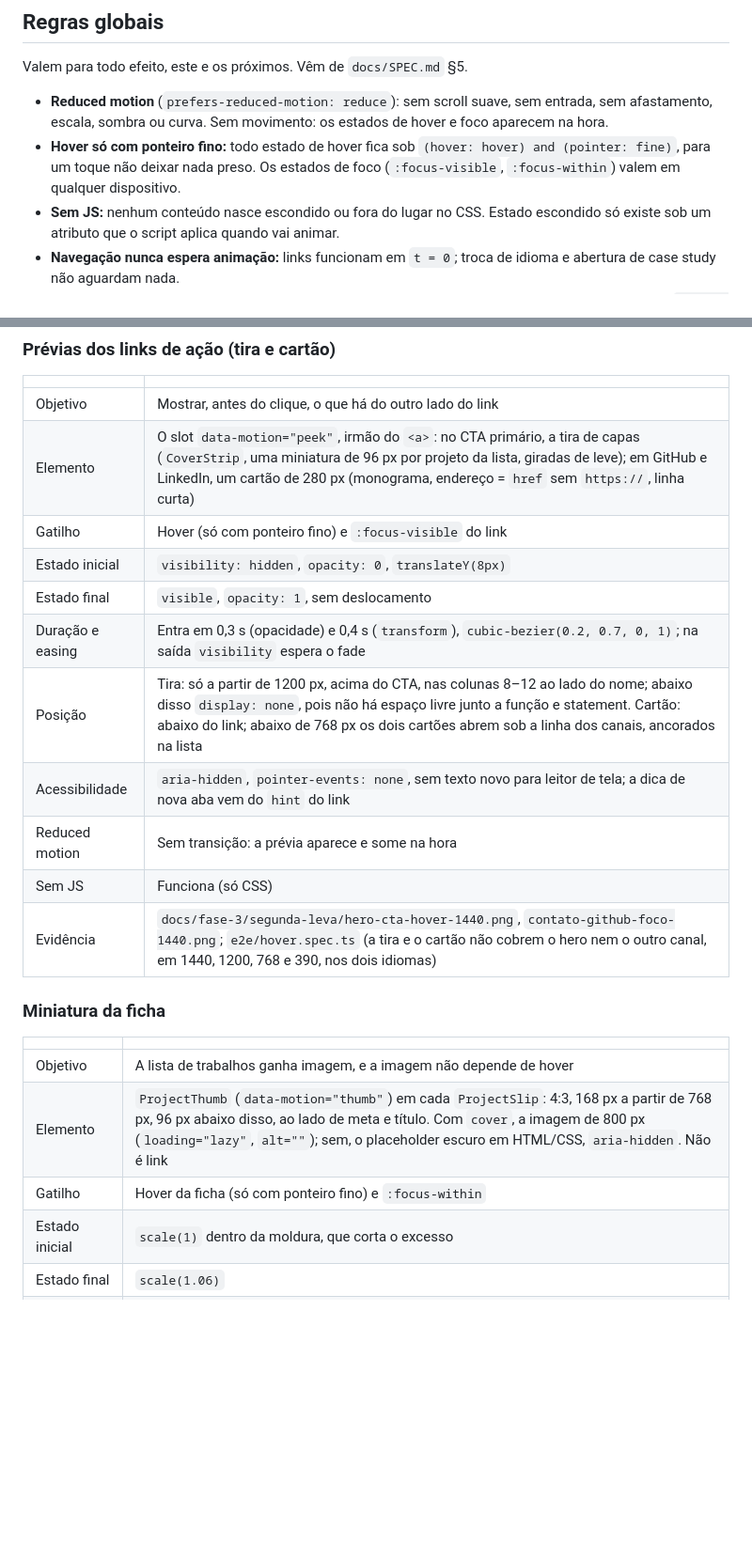
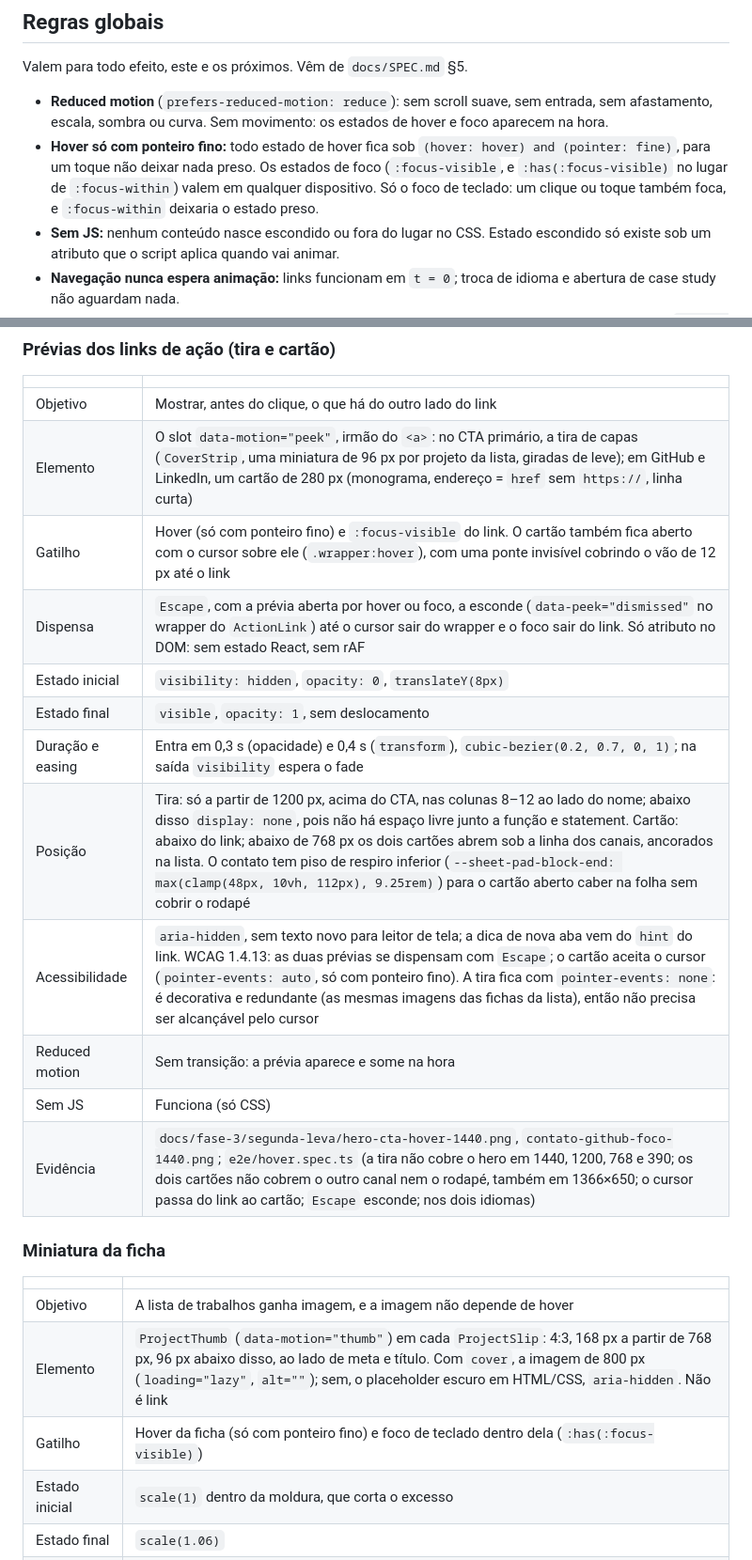
Before and after one commit to decoarc/Portfolio, a Markdown page: docs/MOTION_SPEC.md, 2 parts joined by grey strips. Shown at 94% size. GitHub-like rendering; blank space fills up the shorter version.

Commit message:
docs: fichas de motion com foco de teclado, Escape e cartão alcançável

```diff
--- a/docs/MOTION_SPEC.md
+++ b/docs/MOTION_SPEC.md
@@ -24,8 +24,9 @@ Valem para todo efeito, este e os próximos. Vêm de `docs/SPEC.md` §5.
   de hover e foco aparecem na hora.
 - **Hover só com ponteiro fino:** todo estado de hover fica sob
   `(hover: hover) and (pointer: fine)`, para um toque não deixar nada preso. Os
-  estados de foco (`:focus-visible`, `:focus-within`) valem em qualquer
-  dispositivo.
+  estados de foco (`:focus-visible`, e `:has(:focus-visible)` no lugar de
+  `:focus-within`) valem em qualquer dispositivo. Só o foco de teclado: um
+  clique ou toque também foca, e `:focus-within` deixaria o estado preso.
 - **Sem JS:** nenhum conteúdo nasce escondido ou fora do lugar no CSS. Estado
   escondido só existe sob um atributo que o script aplica quando vai animar.
 - **Navegação nunca espera animação:** links funcionam em `t = 0`; troca de
@@ -156,15 +157,16 @@ Valem para todo efeito, este e os próximos. Vêm de `docs/SPEC.md` §5.
 |---|---|
 | Objetivo | Mostrar, antes do clique, o que há do outro lado do link |
 | Elemento | O slot `data-motion="peek"`, irmão do `<a>`: no CTA primário, a tira de capas (`CoverStrip`, uma miniatura de 96 px por projeto da lista, giradas de leve); em GitHub e LinkedIn, um cartão de 280 px (monograma, endereço = `href` sem `https://`, linha curta) |
-| Gatilho | Hover (só com ponteiro fino) e `:focus-visible` do link |
+| Gatilho | Hover (só com ponteiro fino) e `:focus-visible` do link. O cartão também fica aberto com o cursor sobre ele (`.wrapper:hover`), com uma ponte invisível cobrindo o vão de 12 px até o link |
+| Dispensa | `Escape`, com a prévia aberta por hover ou foco, a esconde (`data-peek="dismissed"` no wrapper do `ActionLink`) até o cursor sair do wrapper e o foco sair do link. Só atributo no DOM: sem estado React, sem rAF |
 | Estado inicial | `visibility: hidden`, `opacity: 0`, `translateY(8px)` |
 | Estado final | `visible`, `opacity: 1`, sem deslocamento |
 | Duração e easing | Entra em 0,3 s (opacidade) e 0,4 s (`transform`), `cubic-bezier(0.2, 0.7, 0, 1)`; na saída `visibility` espera o fade |
-| Posição | Tira: só a partir de 1200 px, acima do CTA, nas colunas 8–12 ao lado do nome; abaixo disso `display: none`, pois não há espaço livre junto a função e statement. Cartão: abaixo do link; abaixo de 768 px os dois cartões abrem sob a linha dos canais, ancorados na lista |
-| Acessibilidade | `aria-hidden`, `pointer-events: none`, sem texto novo para leitor de tela; a dica de nova aba vem do `hint` do link |
+| Posição | Tira: só a partir de 1200 px, acima do CTA, nas colunas 8–12 ao lado do nome; abaixo disso `display: none`, pois não há espaço livre junto a função e statement. Cartão: abaixo do link; abaixo de 768 px os dois cartões abrem sob a linha dos canais, ancorados na lista. O contato tem piso de respiro inferior (`--sheet-pad-block-end: max(clamp(48px, 10vh, 112px), 9.25rem)`) para o cartão aberto caber na folha sem cobrir o rodapé |
+| Acessibilidade | `aria-hidden`, sem texto novo para leitor de tela; a dica de nova aba vem do `hint` do link. WCAG 1.4.13: as duas prévias se dispensam com `Escape`; o cartão aceita o cursor (`pointer-events: auto`, só com ponteiro fino). A tira fica com `pointer-events: none`: é decorativa e redundante (as mesmas imagens das fichas da lista), então não precisa ser alcançável pelo cursor |
 | Reduced motion | Sem transição: a prévia aparece e some na hora |
 | Sem JS | Funciona (só CSS) |
-| Evidência | `docs/fase-3/segunda-leva/hero-cta-hover-1440.png`, `contato-github-foco-1440.png`; `e2e/hover.spec.ts` (a tira e o cartão não cobrem o hero nem o outro canal, em 1440, 1200, 768 e 390, nos dois idiomas) |
+| Evidência | `docs/fase-3/segunda-leva/hero-cta-hover-1440.png`, `contato-github-foco-1440.png`; `e2e/hover.spec.ts` (a tira não cobre o hero em 1440, 1200, 768 e 390; os dois cartões não cobrem o outro canal nem o rodapé, também em 1366×650; o cursor passa do link ao cartão; `Escape` esconde; nos dois idiomas) |
 
 ### Miniatura da ficha
 
@@ -172,7 +174,7 @@ Valem para todo efeito, este e os próximos. Vêm de `docs/SPEC.md` §5.
 |---|---|
 | Objetivo | A lista de trabalhos ganha imagem, e a imagem não depende de hover |
 | Elemento | `ProjectThumb` (`data-motion="thumb"`) em cada `ProjectSlip`: 4:3, 168 px a partir de 768 px, 96 px abaixo disso, ao lado de meta e título. Com `cover`, a imagem de 800 px (`loading="lazy"`, `alt=""`); sem, o placeholder escuro em HTML/CSS, `aria-hidden`. Não é link |
-| Gatilho | Hover da ficha (só com ponteiro fino) e `:focus-within` |
+| Gatilho | Hover da ficha (só com ponteiro fino) e foco de teclado dentro dela (`:has(:focus-visible)`) |
 | Estado inicial | `scale(1)` dentro da moldura, que corta o excesso |
 | Estado final | `scale(1.06)` |
 | Duração e easing | 0,6 s, `cubic-bezier(0.2, 0.7, 0, 1)` |
```
Also changed, not shown: other parts of docs/MOTION_SPEC.md (+4 -4 lines).
